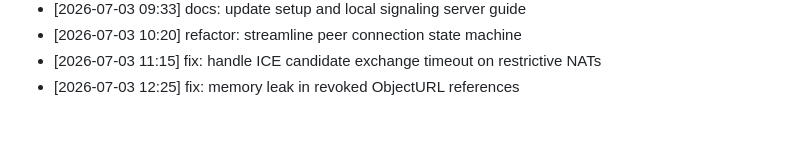
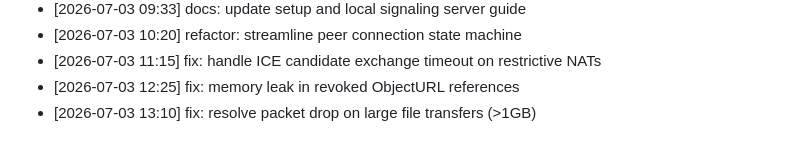
Before and after one commit to innocous06/HyperShare, a Markdown page: CHANGELOG.md, the part around the change. Drawn GitHub-style.

Commit message:
fix: resolve packet drop on large file transfers (>1GB)

```diff
--- a/CHANGELOG.md
+++ b/CHANGELOG.md
@@ -247,3 +247,4 @@
 - [2026-07-03 10:20] refactor: streamline peer connection state machine
 - [2026-07-03 11:15] fix: handle ICE candidate exchange timeout on restrictive NATs
 - [2026-07-03 12:25] fix: memory leak in revoked ObjectURL references
+- [2026-07-03 13:10] fix: resolve packet drop on large file transfers (>1GB)
```
